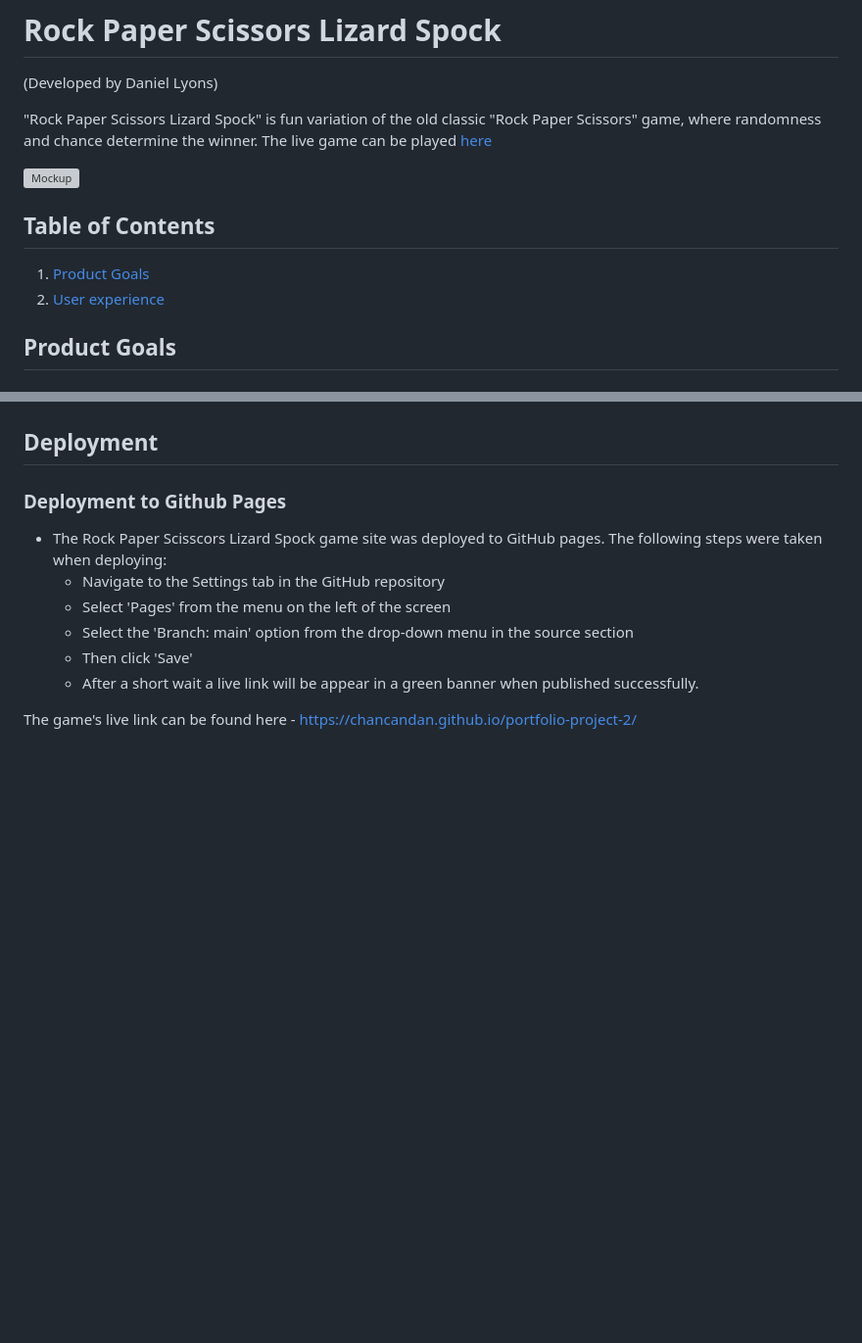
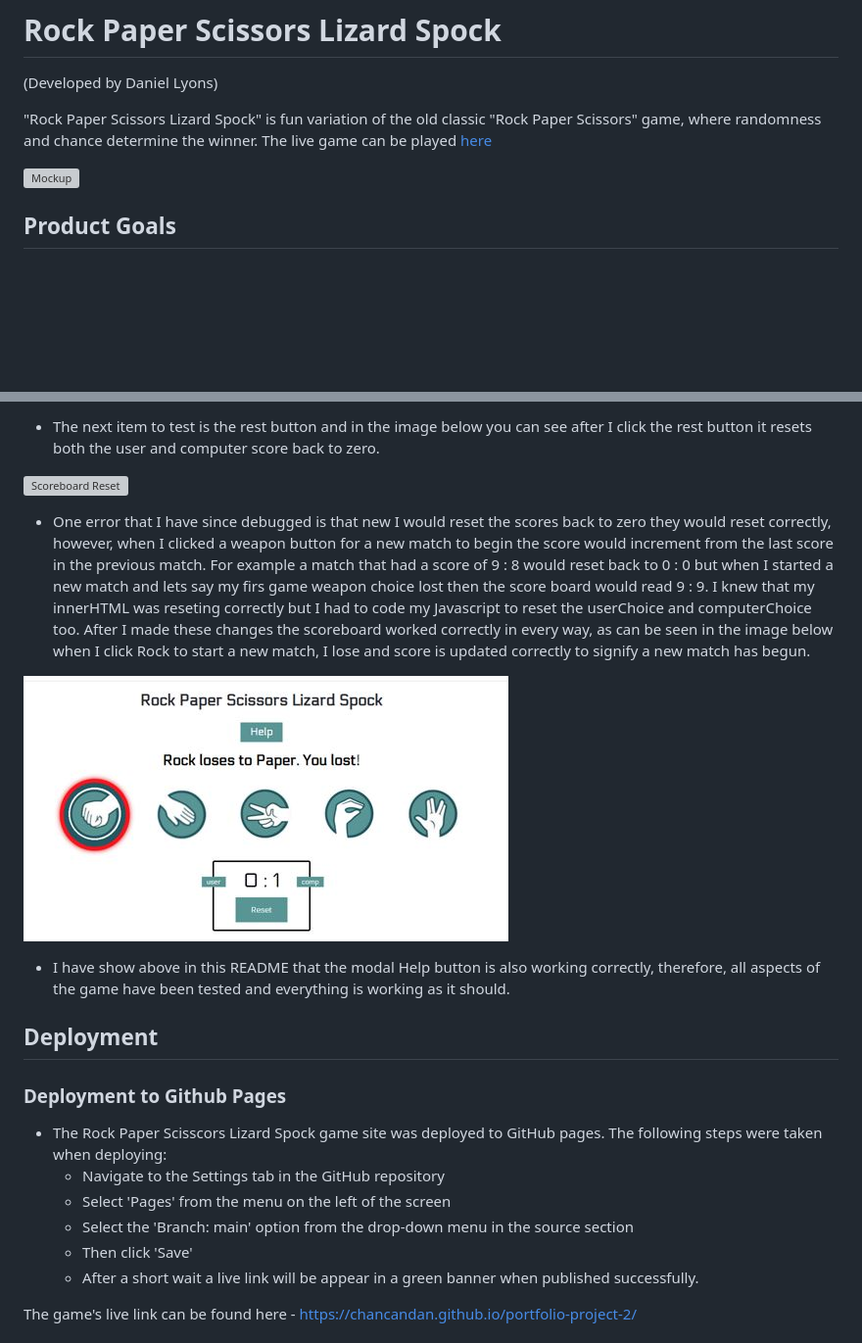
Before and after one commit to chancandan/portfolio-project-2, a Markdown page: README.md, 2 parts joined by grey strips. Shown: that part at 98% size. Rendered like a GitHub page; blank space fills up the shorter version; grey boxes are pictures that could not be loaded.

```diff
--- a/README.md
+++ b/README.md
@@ -4,12 +4,6 @@
 "Rock Paper Scissors Lizard Spock" is fun variation of the old classic "Rock Paper Scissors" game, where randomness and chance determine the winner. The live game can be played [here](https://chancandan.github.io/portfolio-project-2/)
 
 ![Mockup](docs/readme_images/responsiveness.JPG)
-
-## Table of Contents
-
-1. [Product Goals](#product-goals)
-2. [User experience]()
-
 
 ## Product Goals
 
@@ -184,3 +197,12 @@ The site was taken through Google Chrome's Lighthouse testing.
+- The next item to test is the rest button and in the image below you can see after I click the rest button it resets both the user and computer score back to zero.
+
+![Scoreboard Reset](docs/readme_images/scoreboard_reset.JPG)
+
+- One error that I have since debugged is that new I would reset the scores back to zero they would reset correctly, however, when I clicked a weapon button for a new match to begin the score would increment from the last score in the previous match. For example a match that had a score  of 9 : 8 would reset back to 0 : 0 but when I started a new match and lets say my firs game weapon choice lost then the score board would read 9 : 9. I knew that my innerHTML was reseting correctly but I had to code my Javascript to reset the userChoice and computerChoice too. After I made these changes the scoreboard worked correctly in every way, as can be seen in the image below when I click Rock to start a new match, I lose and score is updated correctly to signify a new match has begun.
+
+![Scoreboard New Game](docs/readme_images/scoreboard_new_game.JPG)
+
+- I have show above in this README that the modal Help button is also working correctly, therefore, all aspects of the game have been tested and everything is working as it should.
 
 ## Deployment
 
```
Also changed, not shown: other parts of README.md (+19 -0 lines).
